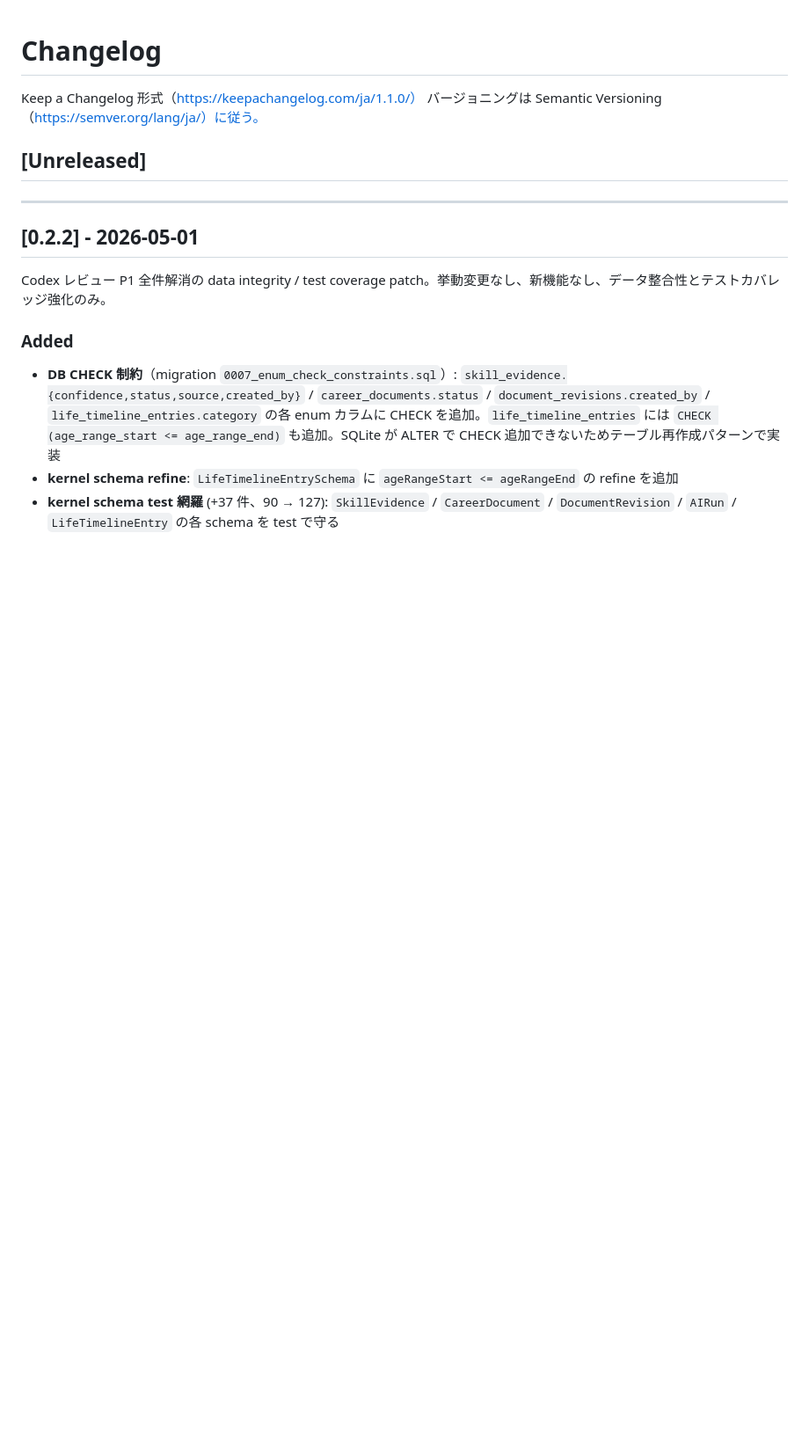
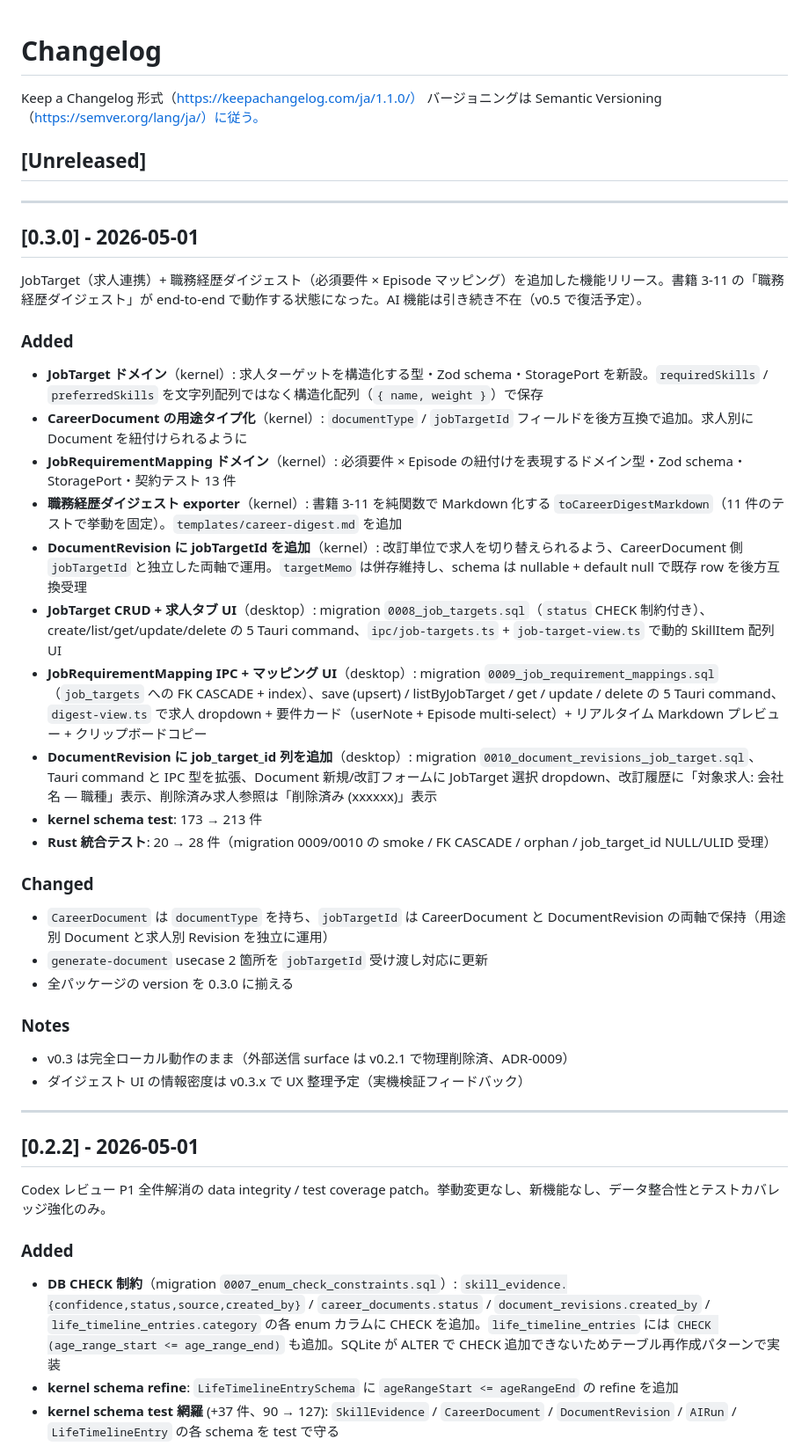
Before and after one commit to toshtag/episfolio, a Markdown page: CHANGELOG.md, the part around the change. Shown at 88% size. Rendered like a GitHub page; blank space fills up the shorter version.

Commit message:
docs(changelog): add [0.3.0] entry summarizing JobTarget + 職務経歴ダイジェスト

```diff
--- a/CHANGELOG.md
+++ b/CHANGELOG.md
@@ -4,6 +4,33 @@ Keep a Changelog 形式（https://keepachangelog.com/ja/1.1.0/）
 バージョニングは Semantic Versioning（https://semver.org/lang/ja/）に従う。
 
 ## [Unreleased]
+
+---
+
+## [0.3.0] - 2026-05-01
+
+JobTarget（求人連携）+ 職務経歴ダイジェスト（必須要件 × Episode マッピング）を追加した機能リリース。書籍 3-11 の「職務経歴ダイジェスト」が end-to-end で動作する状態になった。AI 機能は引き続き不在（v0.5 で復活予定）。
+
+### Added
+- **JobTarget ドメイン**（kernel）: 求人ターゲットを構造化する型・Zod schema・StoragePort を新設。`requiredSkills` / `preferredSkills` を文字列配列ではなく構造化配列（`{ name, weight }`）で保存
+- **CareerDocument の用途タイプ化**（kernel）: `documentType` / `jobTargetId` フィールドを後方互換で追加。求人別に Document を紐付けられるように
+- **JobRequirementMapping ドメイン**（kernel）: 必須要件 × Episode の紐付けを表現するドメイン型・Zod schema・StoragePort・契約テスト 13 件
+- **職務経歴ダイジェスト exporter**（kernel）: 書籍 3-11 を純関数で Markdown 化する `toCareerDigestMarkdown`（11 件のテストで挙動を固定）。`templates/career-digest.md` を追加
+- **DocumentRevision に jobTargetId を追加**（kernel）: 改訂単位で求人を切り替えられるよう、CareerDocument 側 `jobTargetId` と独立した両軸で運用。`targetMemo` は併存維持し、schema は nullable + default null で既存 row を後方互換受理
+- **JobTarget CRUD + 求人タブ UI**（desktop）: migration `0008_job_targets.sql`（`status` CHECK 制約付き）、create/list/get/update/delete の 5 Tauri command、`ipc/job-targets.ts` + `job-target-view.ts` で動的 SkillItem 配列 UI
+- **JobRequirementMapping IPC + マッピング UI**（desktop）: migration `0009_job_requirement_mappings.sql`（`job_targets` への FK CASCADE + index）、save (upsert) / listByJobTarget / get / update / delete の 5 Tauri command、`digest-view.ts` で求人 dropdown + 要件カード（userNote + Episode multi-select）+ リアルタイム Markdown プレビュー + クリップボードコピー
+- **DocumentRevision に job_target_id 列を追加**（desktop）: migration `0010_document_revisions_job_target.sql`、Tauri command と IPC 型を拡張、Document 新規/改訂フォームに JobTarget 選択 dropdown、改訂履歴に「対象求人: 会社名 — 職種」表示、削除済み求人参照は「削除済み (xxxxxx)」表示
+- **kernel schema test**: 173 → 213 件
+- **Rust 統合テスト**: 20 → 28 件（migration 0009/0010 の smoke / FK CASCADE / orphan / job_target_id NULL/ULID 受理）
+
+### Changed
+- `CareerDocument` は `documentType` を持ち、`jobTargetId` は CareerDocument と DocumentRevision の両軸で保持（用途別 Document と求人別 Revision を独立に運用）
+- `generate-document` usecase 2 箇所を `jobTargetId` 受け渡し対応に更新
+- 全パッケージの version を 0.3.0 に揃える
+
+### Notes
+- v0.3 は完全ローカル動作のまま（外部送信 surface は v0.2.1 で物理削除済、ADR-0009）
+- ダイジェスト UI の情報密度は v0.3.x で UX 整理予定（実機検証フィードバック）
 
 ---
 
```
